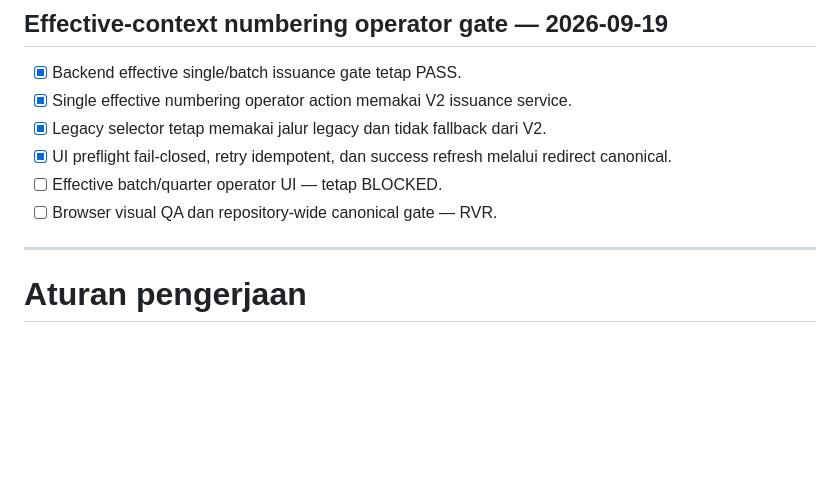
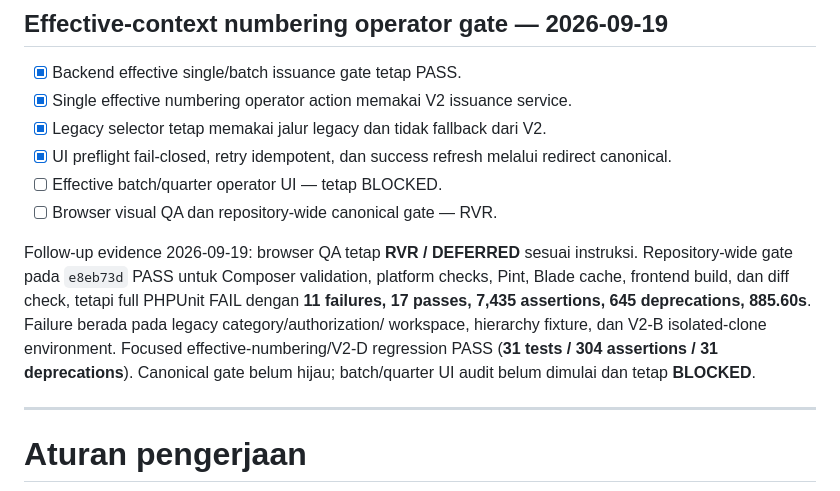
Before and after one commit to amwaluddinlubis-code/APP-SPJ, a Markdown page: docs/DEVELOPMENT_ROADMAP.md, the part around the change. GitHub-like rendering; blank space fills up the shorter version.

```diff
--- a/docs/DEVELOPMENT_ROADMAP.md
+++ b/docs/DEVELOPMENT_ROADMAP.md
@@ -493,6 +493,16 @@ Tetap ditunda tanpa kebutuhan/operator evidence khusus: ARKAS importer stateful,
 - [ ] Effective batch/quarter operator UI — tetap BLOCKED.
 - [ ] Browser visual QA dan repository-wide canonical gate — RVR.
 
+Follow-up evidence 2026-09-19: browser QA tetap **RVR / DEFERRED** sesuai
+instruksi. Repository-wide gate pada `e8eb73d` PASS untuk Composer validation,
+platform checks, Pint, Blade cache, frontend build, dan diff check, tetapi full
+PHPUnit FAIL dengan **11 failures, 17 passes, 7,435 assertions, 645
+deprecations, 885.60s**. Failure berada pada legacy category/authorization/
+workspace, hierarchy fixture, dan V2-B isolated-clone environment. Focused
+effective-numbering/V2-D regression PASS (**31 tests / 304 assertions / 31
+deprecations**). Canonical gate belum hijau; batch/quarter UI audit belum
+dimulai dan tetap **BLOCKED**.
+
 ---
 
 # Aturan pengerjaan
```
Also changed, not shown: docs/CURRENT_PROGRESS.md (+12 -0 lines), docs/V2_D_READ_PATH_CUTOVER.md (+13 -0 lines).
